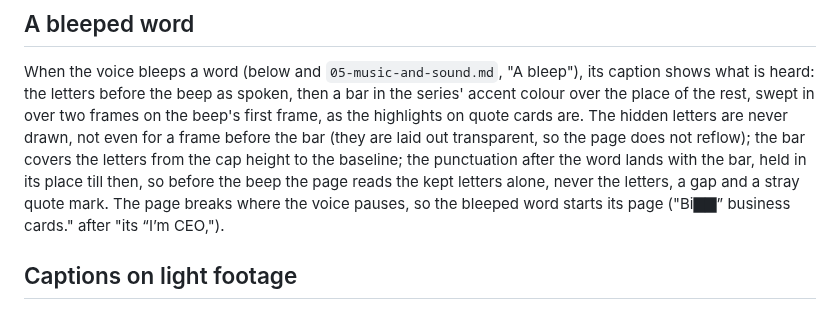
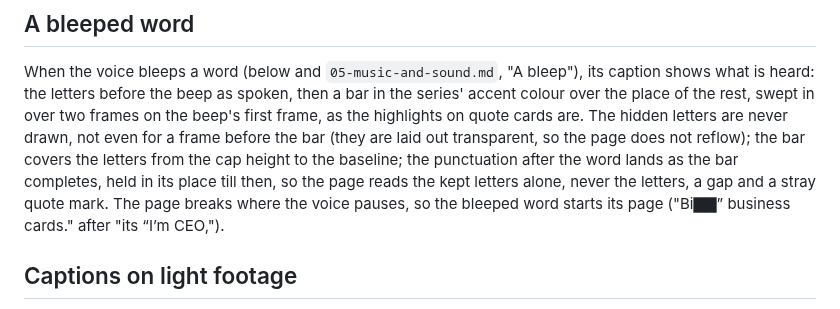
Before and after one commit to daviesluo/video-editing-skill, a Markdown page: references/09-captions.md, the part around the change. GitHub-like rendering.

Commit message:
A bleeped word's punctuation lands as its bar completes

```diff
--- a/references/09-captions.md
+++ b/references/09-captions.md
@@ -116,9 +116,9 @@ rest, swept in over two frames on the beep's first frame, as the
 highlights on quote cards are. The hidden letters are never drawn, not
 even for a frame before the bar (they are laid out transparent, so the
 page does not reflow); the bar covers the letters from the cap height to
-the baseline; the punctuation after the word lands with the bar, held in
-its place till then, so before the beep the page reads the kept letters
-alone, never the letters, a gap and a stray quote mark. The page breaks where
+the baseline; the punctuation after the word lands as the bar completes,
+held in its place till then, so the page reads the kept letters alone,
+never the letters, a gap and a stray quote mark. The page breaks where
 the voice pauses, so the bleeped word starts its page ("Bi▇▇” business
 cards." after "its “I’m CEO,").
 
```
